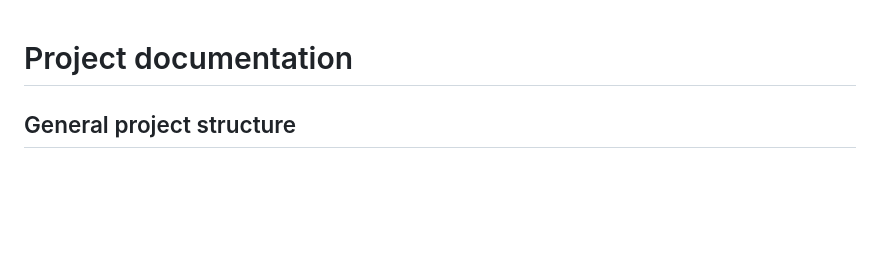
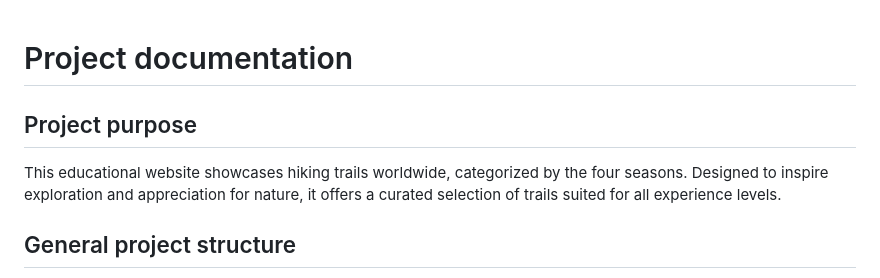
Before and after one commit to lynsoley/hike, a Markdown page: README.md, the part around the change. GitHub-like rendering; blank space fills up the shorter version.

```diff
--- a/README.md
+++ b/README.md
@@ -1,4 +1,7 @@
 # Project documentation
+
+## Project purpose
+This educational website showcases hiking trails worldwide, categorized by the four seasons. Designed to inspire exploration and appreciation for nature, it offers a curated selection of trails suited for all experience levels.
 
 ## General project structure
 <ul>
```
